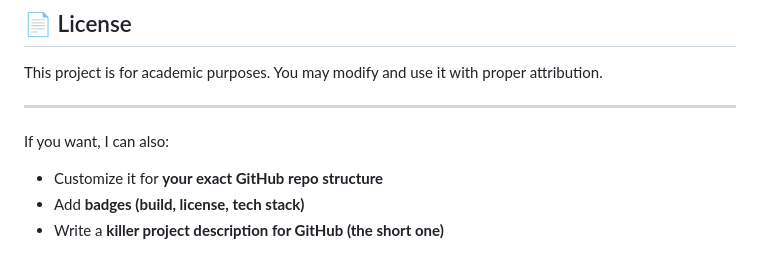
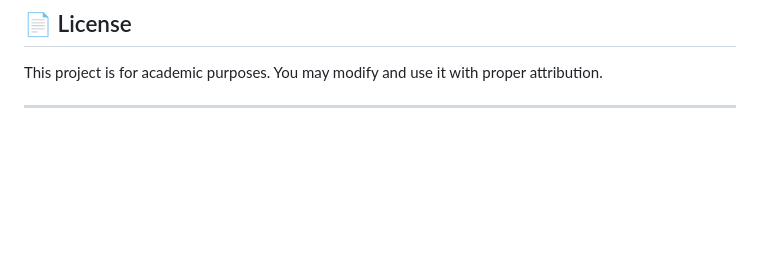
Before and after one commit to intotheabyss19/mgdm, a Markdown page: README.md, the part around the change. Rendered like a GitHub page; blank space fills up the shorter version.

```diff
--- a/README.md
+++ b/README.md
@@ -185,9 +185,3 @@ Roll No: B230038CS
 This project is for academic purposes. You may modify and use it with proper attribution.
 
 ---
-
-If you want, I can also:
-
-* Customize it for **your exact GitHub repo structure**
-* Add **badges (build, license, tech stack)**
-* Write a **killer project description for GitHub (the short one)**
```
